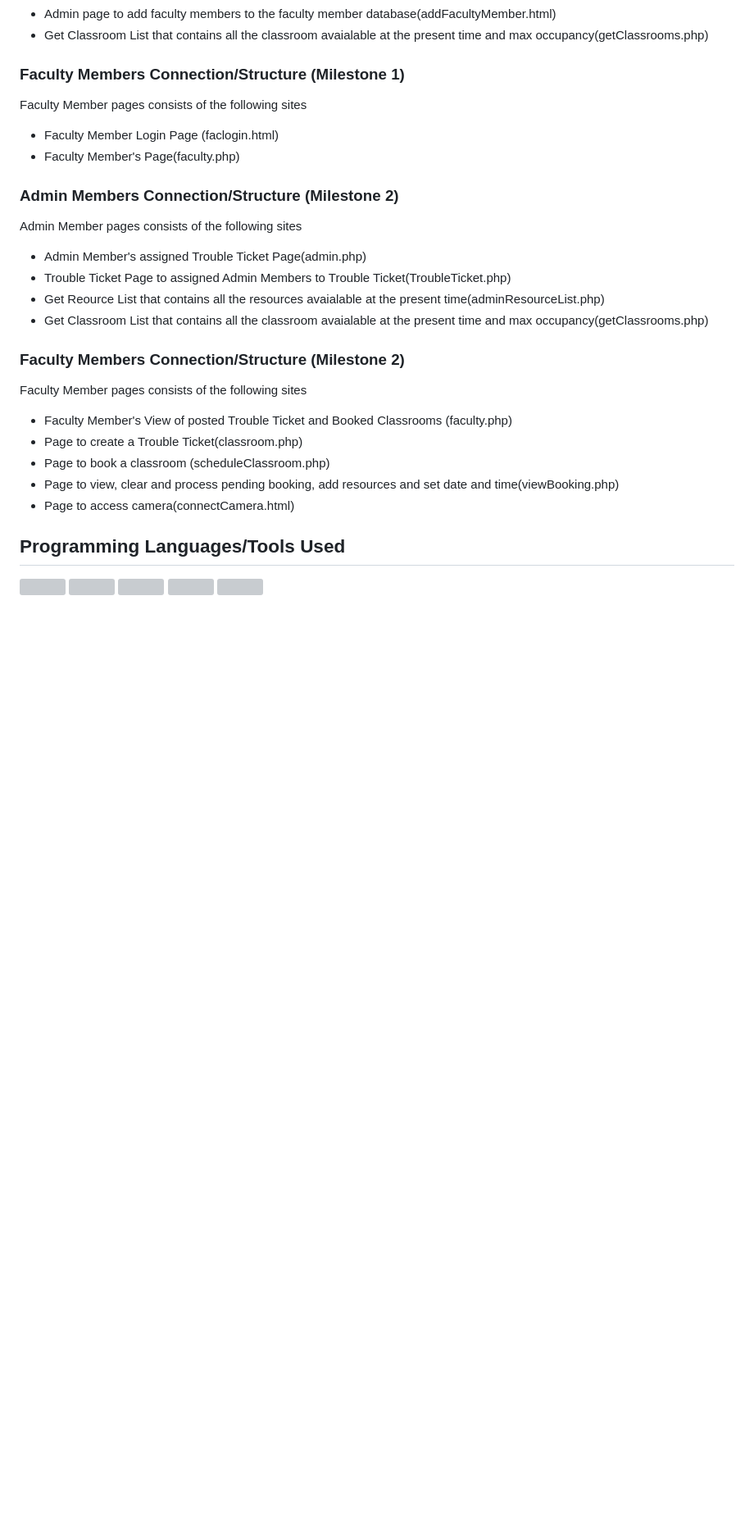
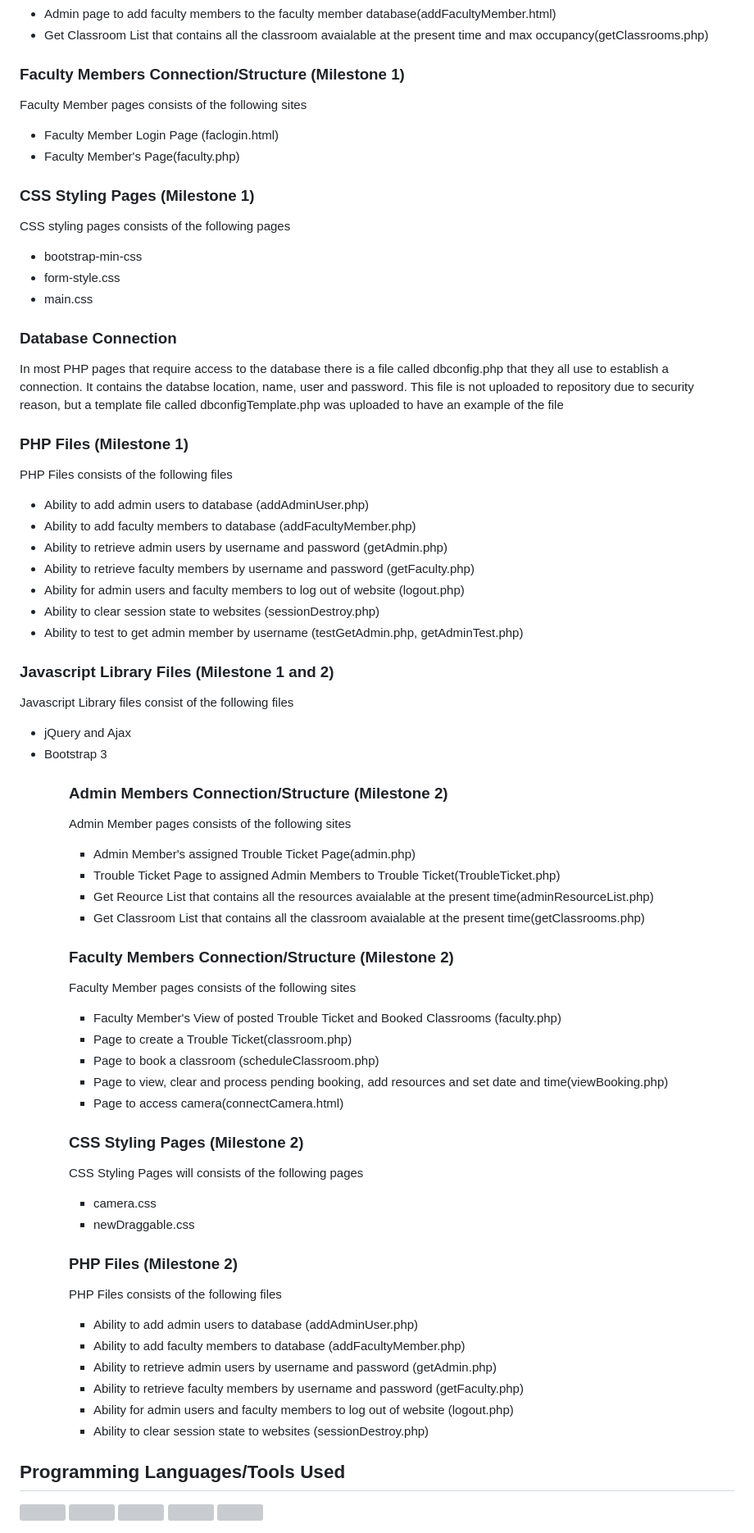
Before and after one commit to wayko621/SEProj2025-Milestone, a Markdown page: README.md, the part around one of its changes. Shown at 82% size. GitHub-like rendering; blank space fills up the shorter version; grey boxes are pictures that could not be loaded.

```diff
--- a/README.md
+++ b/README.md
@@ -36,13 +39,39 @@ Overall, our team wishes to directly allow for the feedback of our stakeholders
 		<li>Faculty Member Login Page (faclogin.html)</li>
 		<li>Faculty Member's Page(faculty.php)</li>
 	</ul>
+	<h3>CSS Styling Pages (Milestone 1)</h3>
+	<p>CSS styling pages consists of the following pages</p>
+	<ul>
+		<li>bootstrap-min-css</li>
+		<li>form-style.css</li>
+		<li>main.css</li>
+	</ul>
+	<h3>Database Connection</h3>
+	<p>In most PHP pages that require access to the database there is a file called dbconfig.php that they all use to establish a connection. It contains the databse location, name, user and password. This file is not uploaded to repository due to security reason, but a template file called dbconfigTemplate.php was uploaded to have an example of the file</p>
+	<h3>PHP Files (Milestone 1)</h3>
+	<p>PHP Files consists of the following files</p>
+	<ul>
+		<li>Ability to add admin users to database (addAdminUser.php)</li>
+		<li>Ability to add faculty members to database (addFacultyMember.php)</li>
+		<li>Ability to retrieve admin users by username and password (getAdmin.php)</li>
+		<li>Ability to retrieve faculty members by username and password (getFaculty.php)</li>
+		<li>Ability for admin users and faculty members to log out of website (logout.php)</li>
+		<li>Ability to clear session state to websites (sessionDestroy.php)</li>
+		<li>Ability to test to get admin member by username (testGetAdmin.php, getAdminTest.php)</li>
+	</ul>
+	<h3>Javascript Library Files (Milestone 1 and 2)</h3>
+	<p>Javascript Library files consist of the following files</p>
+	<ul>
+		<li>jQuery  and Ajax</li>
+		<li>Bootstrap 3</li>
+	<ul>
 	<h3>Admin Members Connection/Structure (Milestone 2)</h3>
 	<p>Admin Member pages consists of the following sites<p>
 	<ul>
 		<li>Admin Member's assigned Trouble Ticket Page(admin.php)</li>
 		<li>Trouble Ticket Page to assigned Admin Members to Trouble Ticket(TroubleTicket.php)</li>
 		<li>Get Reource List that contains all the resources avaialable at the present time(adminResourceList.php)</li>
-		<li>Get Classroom List that contains all the classroom avaialable at the present time and max occupancy(getClassrooms.php)</li>
+		<li>Get Classroom List that contains all the classroom avaialable at the present time(getClassrooms.php)</li>
 	</ul>
 	<h3>Faculty Members Connection/Structure (Milestone 2)</h3>
 	<p>Faculty Member pages consists of the following sites<p>
@@ -52,6 +81,22 @@ Overall, our team wishes to directly allow for the feedback of our stakeholders
 		<li>Page to book a classroom (scheduleClassroom.php)</li>
 		<li>Page to view, clear and process pending booking, add resources and set date and time(viewBooking.php)</li>
 		<li>Page to access camera(connectCamera.html)</li>
+	</ul>
+	<h3>CSS Styling Pages (Milestone 2)</h3>
+	<p>CSS Styling Pages will consists of the following pages</p>
+	<ul>
+		<li>camera.css</li>
+		<li>newDraggable.css</li>
+	</ul>
+	<h3>PHP Files (Milestone 2)</h3>
+	<p>PHP Files consists of the following files</p>
+	<ul>
+		<li>Ability to add admin users to database (addAdminUser.php)</li>
+		<li>Ability to add faculty members to database (addFacultyMember.php)</li>
+		<li>Ability to retrieve admin users by username and password (getAdmin.php)</li>
+		<li>Ability to retrieve faculty members by username and password (getFaculty.php)</li>
+		<li>Ability for admin users and faculty members to log out of website (logout.php)</li>
+		<li>Ability to clear session state to websites (sessionDestroy.php)</li>
 	</ul>
 </div>
 
```
Also changed, not shown: other parts of README.md (+5 -2 lines).
